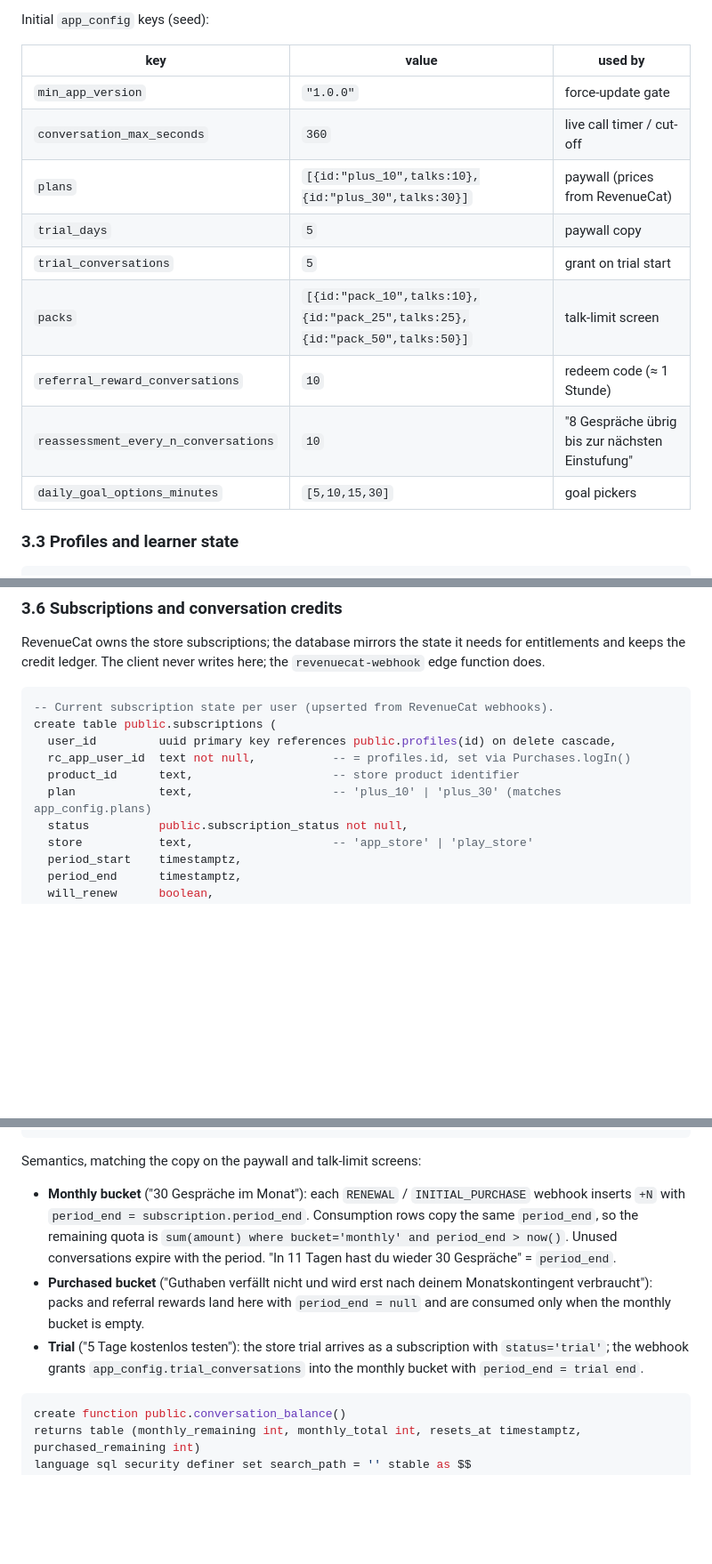
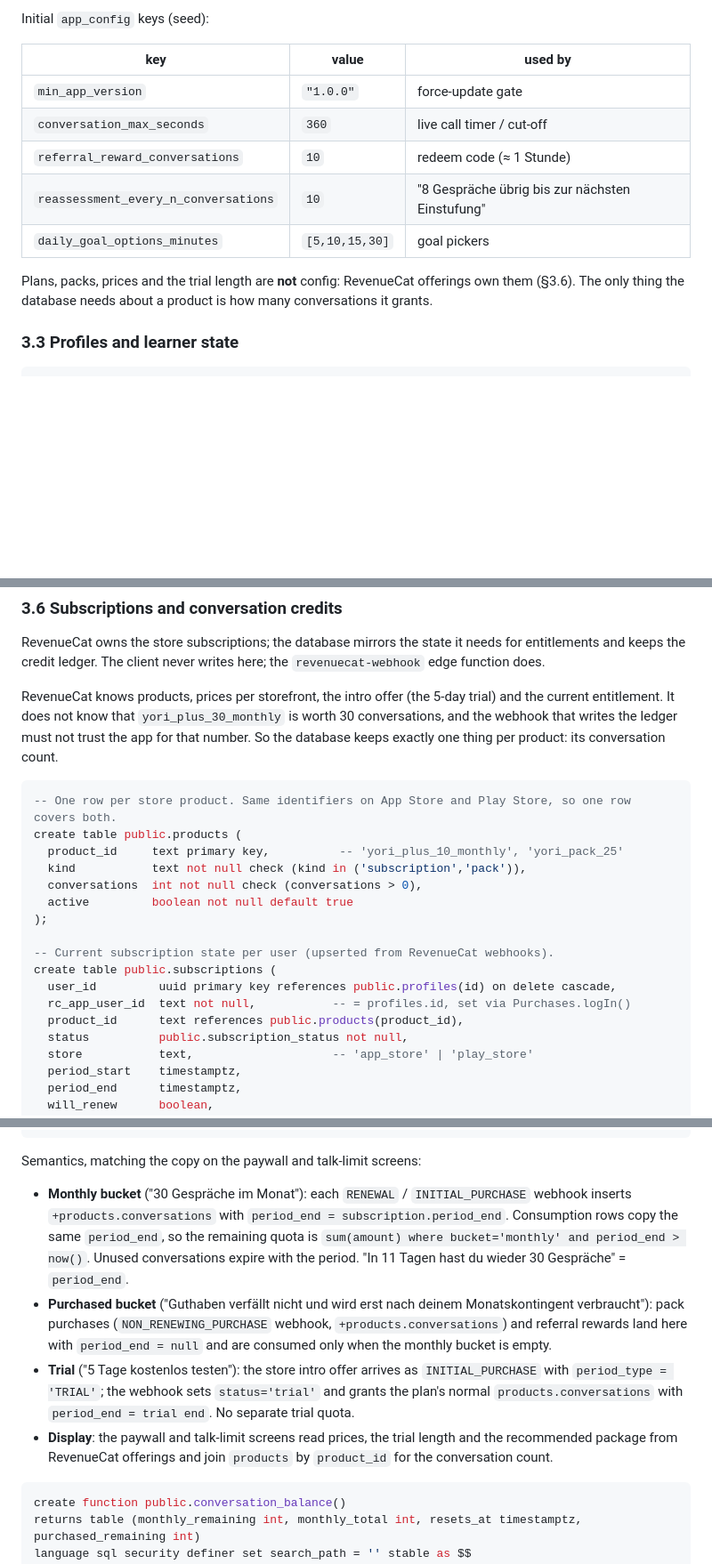
Before and after one commit to timohuennebeck/language-learning-app, a Markdown page: docs/database-plan.md, 3 parts joined by grey strips. Shown at 89% size. Drawn GitHub-style; blank space fills up the shorter version.

Commit message:
docs: database plan · products table instead of plan config, content_md
Co-Authored-By: Claude Fable 5.1 <noreply@anthropic.com>
Claude-Session: https://claude.ai/code/session_01LZHZhmGvDjCgYfDkZ3Hbd9

````diff
--- a/docs/database-plan.md
+++ b/docs/database-plan.md
@@ -191,13 +191,12 @@ Initial `app_config` keys (seed):
 | ------------------------------------ | ---------------------------------- | --------------------------- |
 | `min_app_version`                    | `"1.0.0"`                          | force-update gate           |
 | `conversation_max_seconds`           | `360`                              | live call timer / cut-off   |
-| `plans`                              | `[{id:"plus_10",talks:10},{id:"plus_30",talks:30}]` | paywall (prices from RevenueCat) |
-| `trial_days`                         | `5`                                | paywall copy                |
-| `trial_conversations`                | `5`                                | grant on trial start        |
-| `packs`                              | `[{id:"pack_10",talks:10},{id:"pack_25",talks:25},{id:"pack_50",talks:50}]` | talk-limit screen |
 | `referral_reward_conversations`      | `10`                               | redeem code (≈ 1 Stunde)    |
 | `reassessment_every_n_conversations` | `10`                               | "8 Gespräche übrig bis zur nächsten Einstufung" |
 | `daily_goal_options_minutes`         | `[5,10,15,30]`                     | goal pickers                |
+
+Plans, packs, prices and the trial length are **not** config: RevenueCat offerings own them
+(§3.6). The only thing the database needs about a product is how many conversations it grants.
 
 ### 3.3 Profiles and learner state
 
@@ -375,13 +374,25 @@ RevenueCat owns the store subscriptions; the database mirrors the state it needs
 entitlements and keeps the credit ledger. The client never writes here; the `revenuecat-webhook`
 edge function does.
 
+RevenueCat knows products, prices per storefront, the intro offer (the 5-day trial) and the
+current entitlement. It does not know that `yori_plus_30_monthly` is worth 30 conversations, and
+the webhook that writes the ledger must not trust the app for that number. So the database keeps
+exactly one thing per product: its conversation count.
+
 ```sql
+-- One row per store product. Same identifiers on App Store and Play Store, so one row covers both.
+create table public.products (
+  product_id     text primary key,          -- 'yori_plus_10_monthly', 'yori_pack_25'
+  kind           text not null check (kind in ('subscription','pack')),
+  conversations  int not null check (conversations > 0),
+  active         boolean not null default true
+);
+
 -- Current subscription state per user (upserted from RevenueCat webhooks).
 create table public.subscriptions (
   user_id         uuid primary key references public.profiles(id) on delete cascade,
   rc_app_user_id  text not null,           -- = profiles.id, set via Purchases.logIn()
-  product_id      text,                    -- store product identifier
-  plan            text,                    -- 'plus_10' | 'plus_30' (matches app_config.plans)
+  product_id      text references public.products(product_id),
   status          public.subscription_status not null,
   store           text,                    -- 'app_store' | 'play_store'
   period_start    timestamptz,
@@ -419,15 +430,19 @@ create index on public.credit_ledger (user_id, bucket, period_end);
 Semantics, matching the copy on the paywall and talk-limit screens:
 
 - **Monthly bucket** ("30 Gespräche im Monat"): each `RENEWAL` / `INITIAL_PURCHASE` webhook inserts
-  `+N` with `period_end = subscription.period_end`. Consumption rows copy the same `period_end`, so
+  `+products.conversations` with `period_end = subscription.period_end`. Consumption rows copy the same `period_end`, so
   the remaining quota is `sum(amount) where bucket='monthly' and period_end > now()`. Unused
   conversations expire with the period. "In 11 Tagen hast du wieder 30 Gespräche" = `period_end`.
 - **Purchased bucket** ("Guthaben verfällt nicht und wird erst nach deinem Monatskontingent
-  verbraucht"): packs and referral rewards land here with `period_end = null` and are consumed only
-  when the monthly bucket is empty.
-- **Trial** ("5 Tage kostenlos testen"): the store trial arrives as a subscription with
-  `status='trial'`; the webhook grants `app_config.trial_conversations` into the monthly bucket with
-  `period_end = trial end`.
+  verbraucht"): pack purchases (`NON_RENEWING_PURCHASE` webhook, `+products.conversations`) and
+  referral rewards land here with `period_end = null` and are consumed only when the monthly
+  bucket is empty.
+- **Trial** ("5 Tage kostenlos testen"): the store intro offer arrives as `INITIAL_PURCHASE` with
+  `period_type = 'TRIAL'`; the webhook sets `status='trial'` and grants the plan's normal
+  `products.conversations` with `period_end = trial end`. No separate trial quota.
+- **Display**: the paywall and talk-limit screens read prices, the trial length and the
+  recommended package from RevenueCat offerings and join `products` by `product_id` for the
+  conversation count.
 
 ```sql
 create function public.conversation_balance()
````
Also changed, not shown: other parts of docs/database-plan.md (+6 -5 lines).
